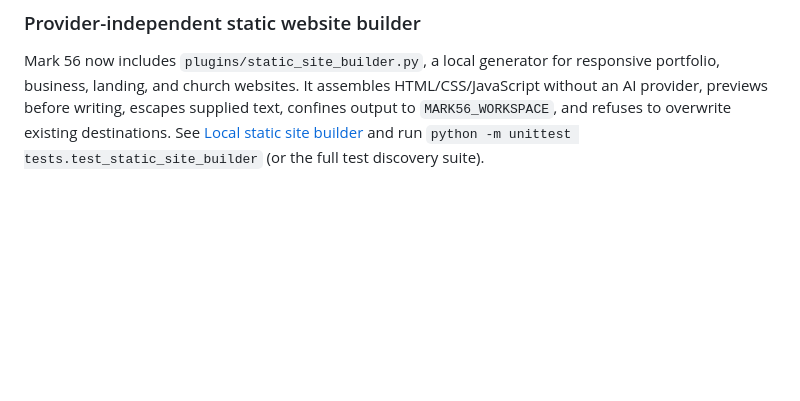
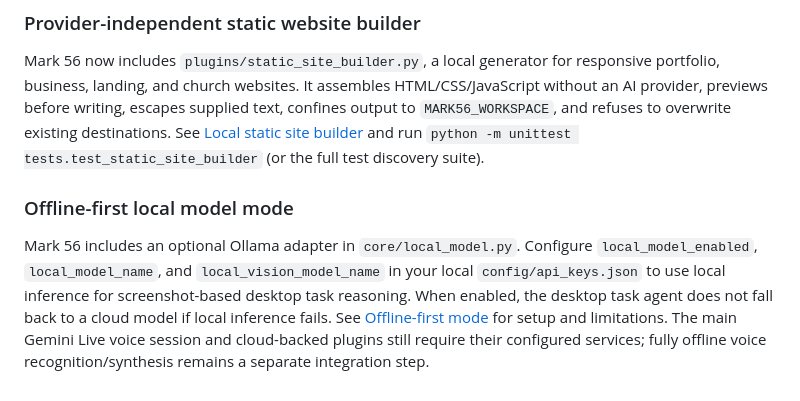
Before and after one commit to ibarakumo2000-stack/Mark-56, a Markdown page: README.md, the part around the change. Rendered like a GitHub page; blank space fills up the shorter version.

Commit message:
Document offline-first local model mode

```diff
--- a/README.md
+++ b/README.md
@@ -124,3 +124,8 @@ The Controls drawer now has a persistent `AUTO UPDATE: ON/OFF` switch and a sepa
 ### Provider-independent static website builder
 
 Mark 56 now includes `plugins/static_site_builder.py`, a local generator for responsive portfolio, business, landing, and church websites. It assembles HTML/CSS/JavaScript without an AI provider, previews before writing, escapes supplied text, confines output to `MARK56_WORKSPACE`, and refuses to overwrite existing destinations. See [Local static site builder](docs/LOCAL_STATIC_SITE_BUILDER.md) and run `python -m unittest tests.test_static_site_builder` (or the full test discovery suite).
+
+
+### Offline-first local model mode
+
+Mark 56 includes an optional Ollama adapter in `core/local_model.py`. Configure `local_model_enabled`, `local_model_name`, and `local_vision_model_name` in your local `config/api_keys.json` to use local inference for screenshot-based desktop task reasoning. When enabled, the desktop task agent does not fall back to a cloud model if local inference fails. See [Offline-first mode](docs/OFFLINE_MODE.md) for setup and limitations. The main Gemini Live voice session and cloud-backed plugins still require their configured services; fully offline voice recognition/synthesis remains a separate integration step.
```
